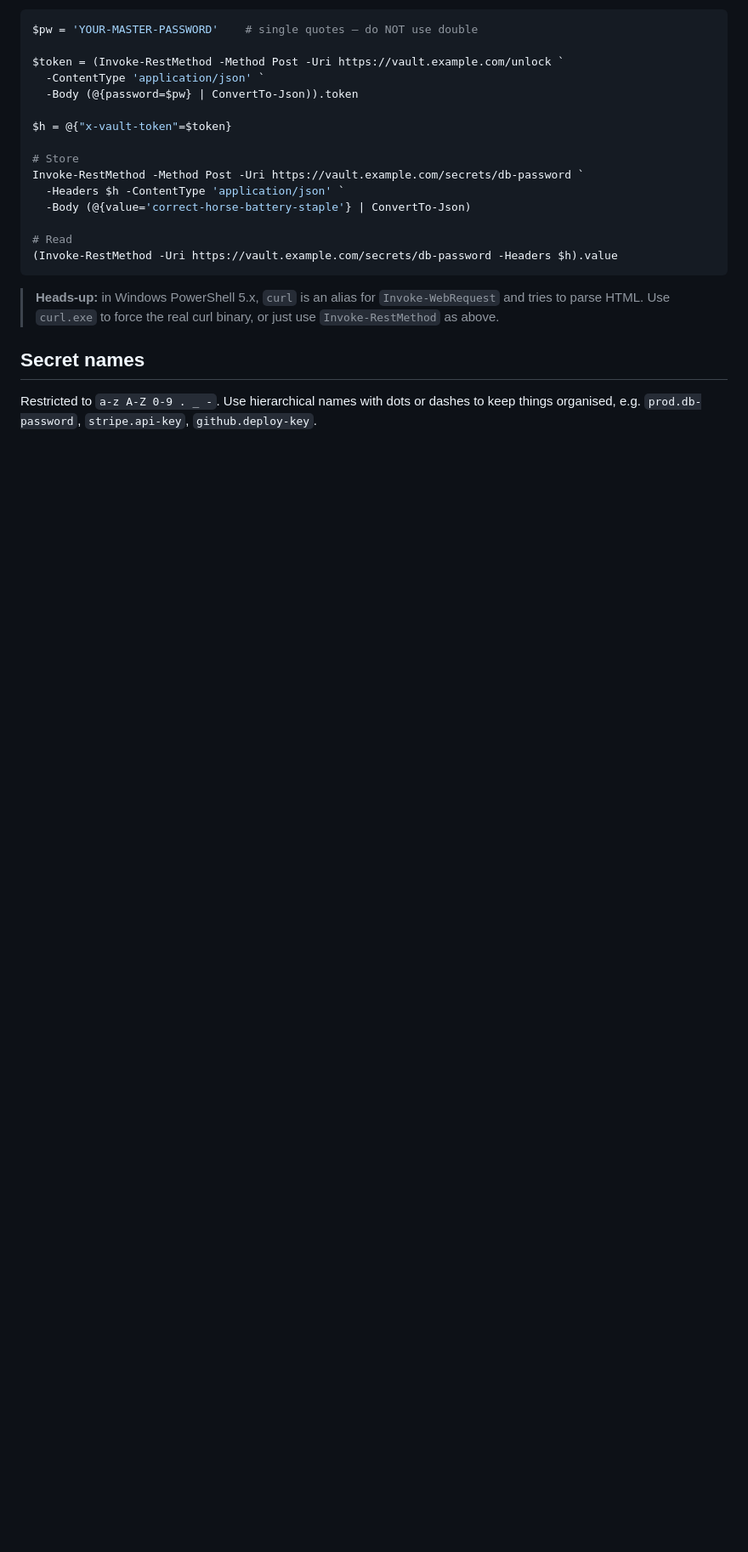
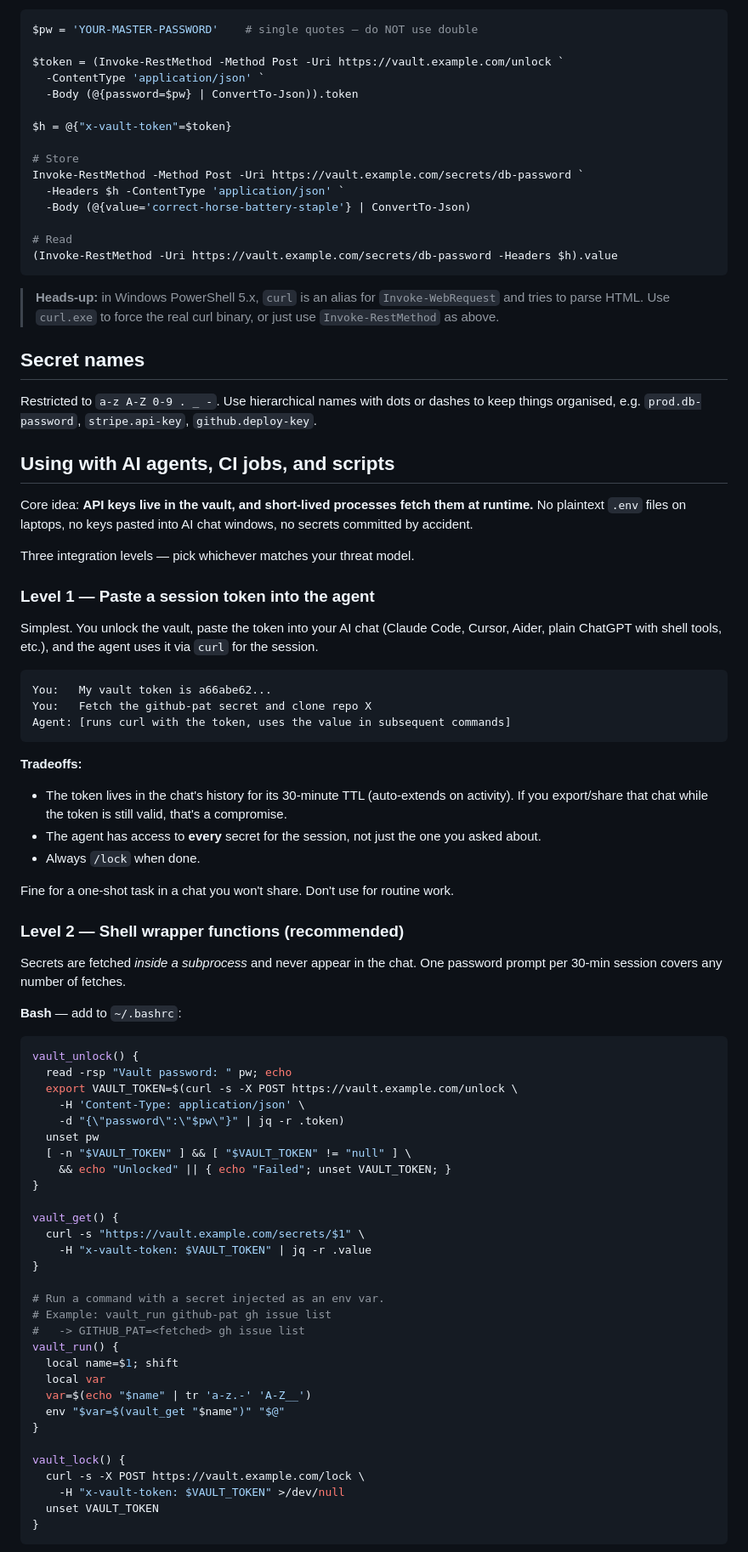
Before and after one commit to wcasa77/simple-vault, a Markdown page: README.md, the part around one of its changes. Shown at 85% size. Rendered like a GitHub page; blank space fills up the shorter version.

````diff
--- a/README.md
+++ b/README.md
@@ -169,3 +169,74 @@ Invoke-RestMethod -Method Post -Uri https://vault.example.com/secrets/db-passwor
 Restricted to `a-z A-Z 0-9 . _ -`. Use hierarchical names with dots or dashes
 to keep things organised, e.g. `prod.db-password`, `stripe.api-key`,
 `github.deploy-key`.
+
+## Using with AI agents, CI jobs, and scripts
+
+Core idea: **API keys live in the vault, and short-lived processes fetch them
+at runtime.** No plaintext `.env` files on laptops, no keys pasted into AI
+chat windows, no secrets committed by accident.
+
+Three integration levels — pick whichever matches your threat model.
+
+### Level 1 — Paste a session token into the agent
+
+Simplest. You unlock the vault, paste the token into your AI chat (Claude
+Code, Cursor, Aider, plain ChatGPT with shell tools, etc.), and the agent
+uses it via `curl` for the session.
+
+```
+You:   My vault token is a66abe62...
+You:   Fetch the github-pat secret and clone repo X
+Agent: [runs curl with the token, uses the value in subsequent commands]
+```
+
+**Tradeoffs:**
+- The token lives in the chat's history for its 30-minute TTL (auto-extends
+  on activity). If you export/share that chat while the token is still valid,
+  that's a compromise.
+- The agent has access to **every** secret for the session, not just the one
+  you asked about.
+- Always `/lock` when done.
+
+Fine for a one-shot task in a chat you won't share. Don't use for routine work.
+
+### Level 2 — Shell wrapper functions (recommended)
+
+Secrets are fetched *inside a subprocess* and never appear in the chat.
+One password prompt per 30-min session covers any number of fetches.
+
+**Bash** — add to `~/.bashrc`:
+
+```bash
+vault_unlock() {
+  read -rsp "Vault password: " pw; echo
+  export VAULT_TOKEN=$(curl -s -X POST https://vault.example.com/unlock \
+    -H 'Content-Type: application/json' \
+    -d "{\"password\":\"$pw\"}" | jq -r .token)
+  unset pw
+  [ -n "$VAULT_TOKEN" ] && [ "$VAULT_TOKEN" != "null" ] \
+    && echo "Unlocked" || { echo "Failed"; unset VAULT_TOKEN; }
+}
+
+vault_get() {
+  curl -s "https://vault.example.com/secrets/$1" \
+    -H "x-vault-token: $VAULT_TOKEN" | jq -r .value
+}
+
+# Run a command with a secret injected as an env var.
+# Example: vault_run github-pat gh issue list
+#   -> GITHUB_PAT=<fetched> gh issue list
+vault_run() {
+  local name=$1; shift
+  local var
+  var=$(echo "$name" | tr 'a-z.-' 'A-Z__')
+  env "$var=$(vault_get "$name")" "$@"
+}
+
+vault_lock() {
+  curl -s -X POST https://vault.example.com/lock \
+    -H "x-vault-token: $VAULT_TOKEN" >/dev/null
+  unset VAULT_TOKEN
+}
+```
+
````
Also changed, not shown: other parts of README.md (+72 -0 lines).
